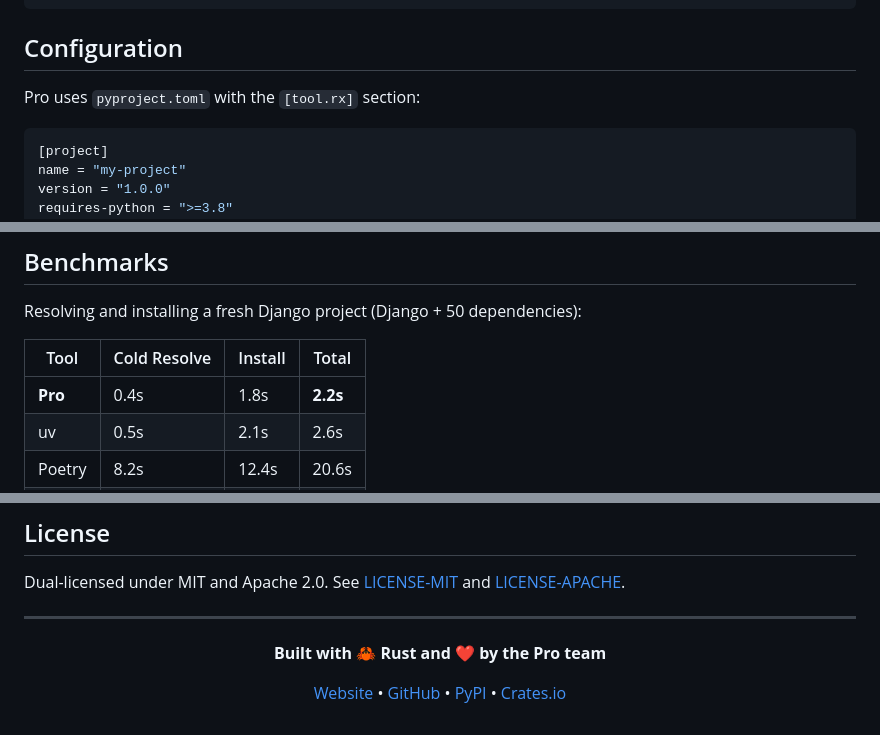
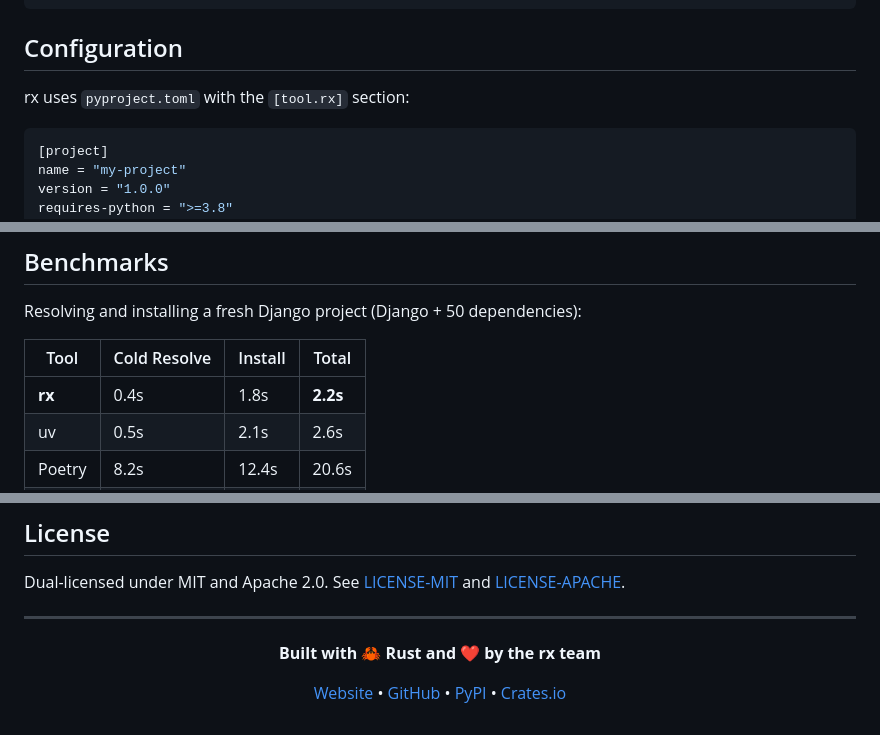
Before and after one commit to get-rx/rx-pro, a Markdown page: README.md, 3 parts joined by grey strips. GitHub-like rendering.

````diff
--- a/README.md
+++ b/README.md
@@ -245,7 +245,7 @@ rx import poetry
 
 ## Configuration
 
-Pro uses `pyproject.toml` with the `[tool.rx]` section:
+rx uses `pyproject.toml` with the `[tool.rx]` section:
 
 ```toml
 [project]
@@ -325,7 +325,7 @@ Resolving and installing a fresh Django project (Django + 50 dependencies):
 
 | Tool | Cold Resolve | Install | Total |
 |------|-------------|---------|-------|
-| **Pro** | 0.4s | 1.8s | **2.2s** |
+| **rx** | 0.4s | 1.8s | **2.2s** |
 | uv | 0.5s | 2.1s | 2.6s |
 | Poetry | 8.2s | 12.4s | 20.6s |
 | pip | 6.1s | 15.2s | 21.3s |
@@ -357,7 +357,7 @@ Dual-licensed under MIT and Apache 2.0. See [LICENSE-MIT](LICENSE-MIT) and [LICE
 
 <div align="center">
 
-**Built with 🦀 Rust and ❤️ by the Pro team**
+**Built with 🦀 Rust and ❤️ by the rx team**
 
 [Website](https://rxpro.net/) • [GitHub](https://github.com/pro-rx/rx) • [PyPI](https://pypi.org/project/rx-pro/) • [Crates.io](https://crates.io/crates/pro-cli)
 
````
Also changed, not shown: other parts of README.md (+6 -6 lines).
